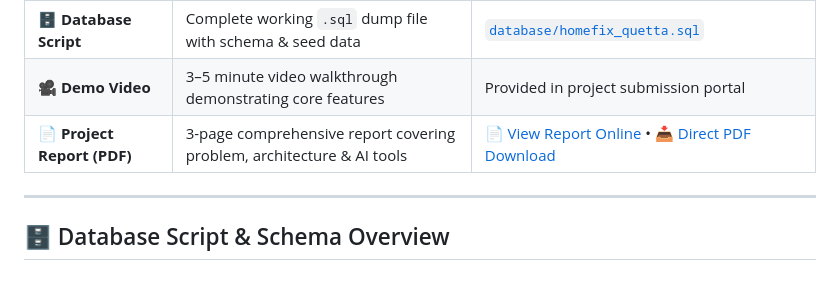
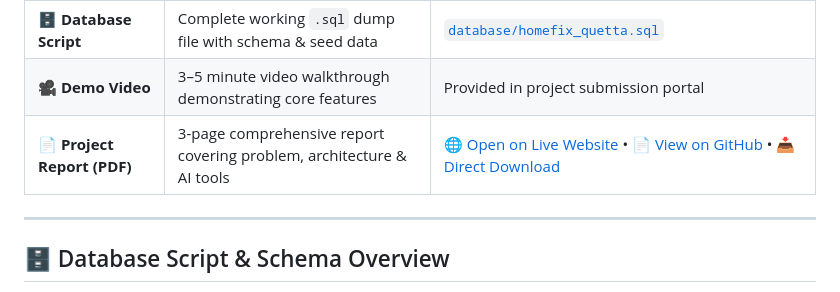
Before and after one commit to Dopevibe/homefix-quetta, a Markdown page: README.md, the part around one of its changes. GitHub-like rendering.

Commit message:
docs: link live website PDF URL in README checklist and header

```diff
--- a/README.md
+++ b/README.md
@@ -30,7 +30,7 @@
 | 💻 **GitHub Repository** | Clean, well-commented source code repository | [https://github.com/Dopevibe/homefix-quetta](https://github.com/Dopevibe/homefix-quetta) |
 | 🗄️ **Database Script** | Complete working `.sql` dump file with schema & seed data | [`database/homefix_quetta.sql`](database/homefix_quetta.sql) |
 | 🎥 **Demo Video** | 3–5 minute video walkthrough demonstrating core features | Provided in project submission portal |
-| 📄 **Project Report (PDF)** | 3-page comprehensive report covering problem, architecture & AI tools | [📄 View Report Online](https://github.com/Dopevibe/homefix-quetta/blob/main/HomeFix_Quetta_Project_Report.pdf) • [📥 Direct PDF Download](https://raw.githubusercontent.com/Dopevibe/homefix-quetta/main/HomeFix_Quetta_Project_Report.pdf) |
+| 📄 **Project Report (PDF)** | 3-page comprehensive report covering problem, architecture & AI tools | [🌐 Open on Live Website](https://homefixquetta.infinityfreeapp.com/HomeFix_Quetta_Project_Report.pdf) • [📄 View on GitHub](https://github.com/Dopevibe/homefix-quetta/blob/main/HomeFix_Quetta_Project_Report.pdf) • [📥 Direct Download](https://raw.githubusercontent.com/Dopevibe/homefix-quetta/main/HomeFix_Quetta_Project_Report.pdf) |
 
 ---
 
```
Also changed, not shown: other parts of README.md (+1 -1 lines).
